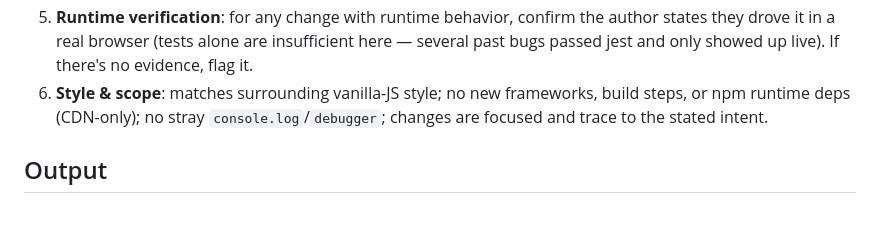
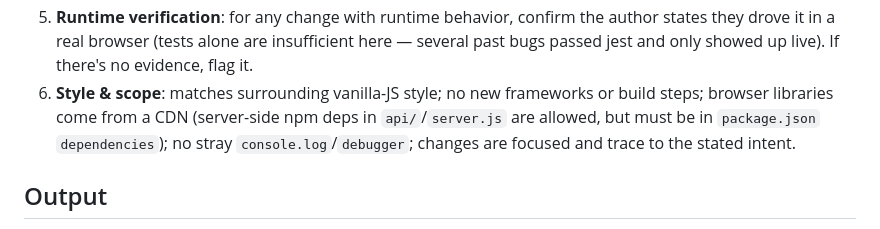
Before and after one commit to DOthedot/byebyenotes, a Markdown page: .claude/agents/code-reviewer.md, the part around the change. GitHub-like rendering.

```diff
--- a/.claude/agents/code-reviewer.md
+++ b/.claude/agents/code-reviewer.md
@@ -51,8 +51,9 @@ whole codebase.
 5. **Runtime verification**: for any change with runtime behavior, confirm the author
    states they drove it in a real browser (tests alone are insufficient here — several
    past bugs passed jest and only showed up live). If there's no evidence, flag it.
-6. **Style & scope**: matches surrounding vanilla-JS style; no new frameworks, build
-   steps, or npm runtime deps (CDN-only); no stray `console.log`/`debugger`; changes are
+6. **Style & scope**: matches surrounding vanilla-JS style; no new frameworks or build
+   steps; browser libraries come from a CDN (server-side npm deps in `api/`/`server.js`
+   are allowed, but must be in `package.json` `dependencies`); no stray `console.log`/`debugger`; changes are
    focused and trace to the stated intent.
 
 ## Output
```
Also changed, not shown: AGENTS.md (+5 -2 lines), CLAUDE.md (+3 -1 lines).
